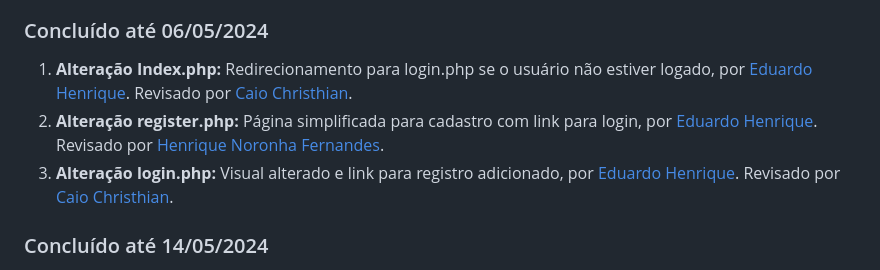
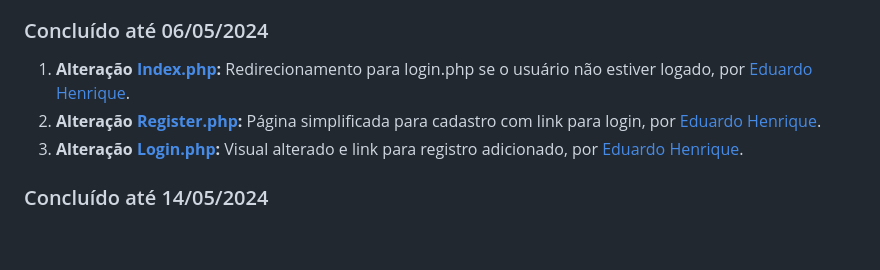
Before and after one commit to CaioChristhian/ES-2024_1-PostMe, a Markdown page: README.md, the part around one of its changes. Rendered like a GitHub page; blank space fills up the shorter version.

```diff
--- a/README.md
+++ b/README.md
@@ -270,8 +270,8 @@ Aqui está o texto sem a tabela:
 
 ### Concluído até 06/05/2024
-1. **Alteração Index.php:** Redirecionamento para login.php se o usuário não estiver logado, por [Eduardo Henrique](https://github.com/Kiwitheprogrammer). Revisado por [Caio Christhian](https://github.com/CaioChristhian).
-2. **Alteração register.php:** Página simplificada para cadastro com link para login, por [Eduardo Henrique](https://github.com/Kiwitheprogrammer). Revisado por [Henrique Noronha Fernandes](https://github.com/henrique-noronha).
-3. **Alteração login.php:** Visual alterado e link para registro adicionado, por [Eduardo Henrique](https://github.com/Kiwitheprogrammer). Revisado por [Caio Christhian](https://github.com/CaioChristhian).
+1. **Alteração [Index.php](https://github.com/CaioChristhian/ES-2024_1-PostMe/blob/develop/index.php):** Redirecionamento para login.php se o usuário não estiver logado, por [Eduardo Henrique](https://github.com/Kiwitheprogrammer).
+2. **Alteração [Register.php](https://github.com/CaioChristhian/ES-2024_1-PostMe/blob/develop/register.php):** Página simplificada para cadastro com link para login, por [Eduardo Henrique](https://github.com/Kiwitheprogrammer).
+3. **Alteração [Login.php](https://github.com/CaioChristhian/ES-2024_1-PostMe/blob/develop/login.php):** Visual alterado e link para registro adicionado, por [Eduardo Henrique](https://github.com/Kiwitheprogrammer).
 
 ### Concluído até 14/05/2024
 1. **Aprimorar a Documentação do Projeto:** Concluído por [Henrique Noronha Fernandes](https://github.com/henrique-noronha). Revisado por [Caio Christhian](https://github.com/CaioChristhian).
```
Also changed, not shown: other parts of README.md (+9 -9 lines).
